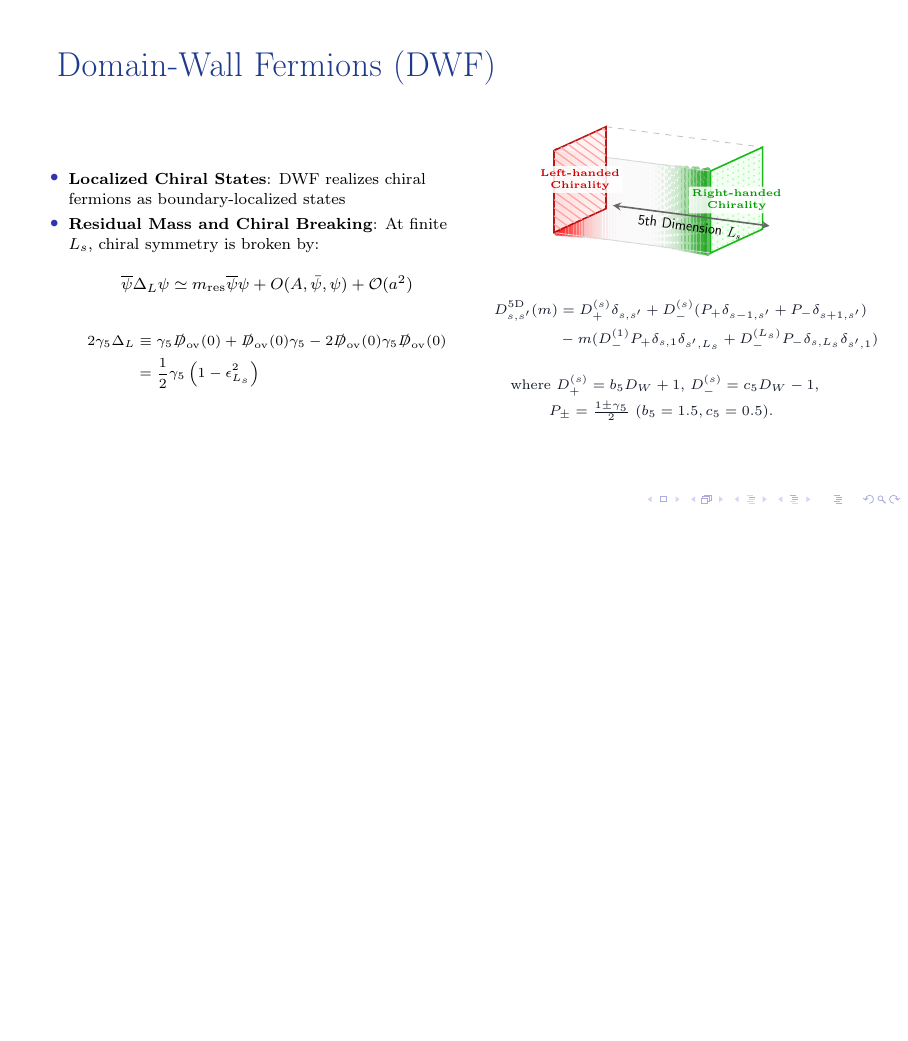
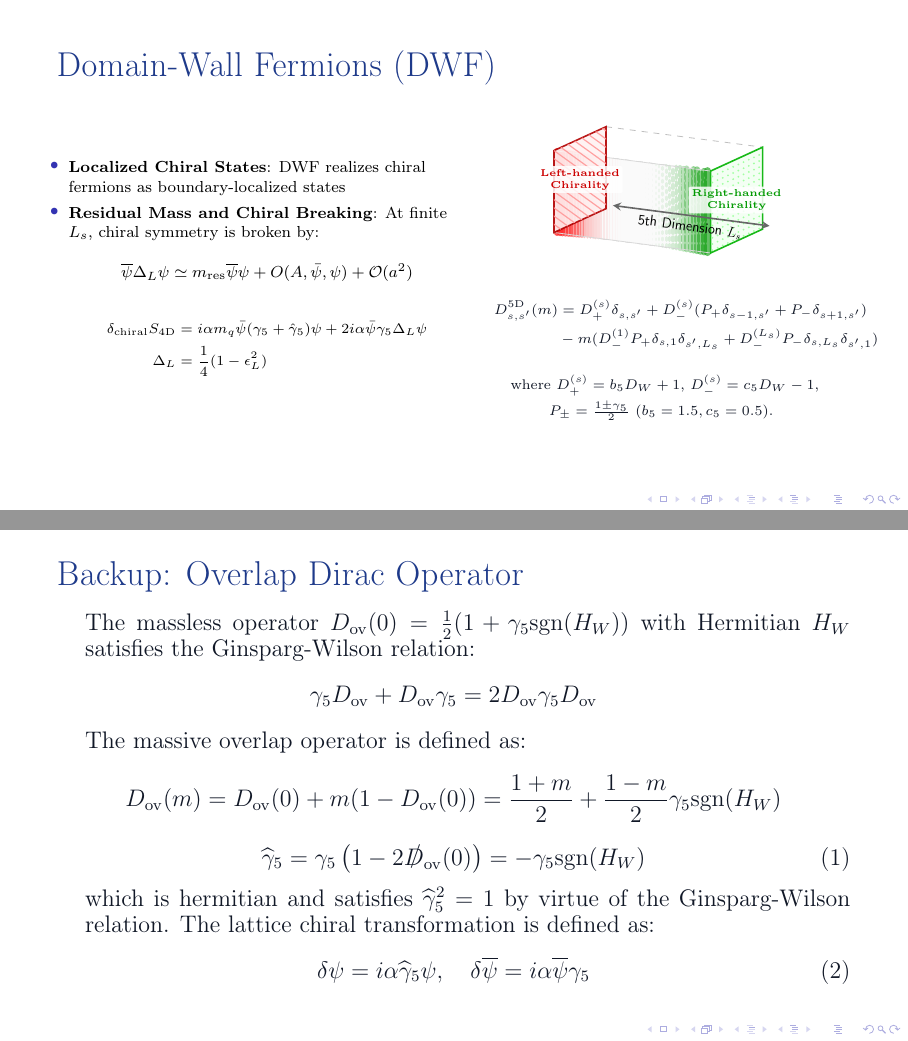
Before and after one commit to starlingnia/ppttex, LaTeX slides (main.tex): page 10 of 28 before the commit and pages 10 and 25 of 28 after it, the two joined at a grey line, the shorter picture padded with empty space. Compiled offline with pdfLaTeX.

Commit message:
modify diagram

```diff
--- a/main.tex
+++ b/main.tex
@@ -292,10 +292,12 @@ Accroding to the symmetry properties, the asymptotic behavior of the 2-point cor
             \[ \overline{\psi} \Delta_L \psi \simeq m_{\mathrm{res}} \overline{\psi} \psi+ O(A,\bar \psi, \psi) + \mathcal{O}(a^2) \]
             {\scriptsize
             \begin{align*}
-                2\gamma_5\Delta_L &\equiv \gamma_5 \slashed{D}_{\mathrm{ov}}(0) + \slashed{D}_{\mathrm{ov}}(0)\gamma_5 - 2\slashed{D}_{\mathrm{ov}}(0)\gamma_5 \slashed{D}_{\mathrm{ov}}(0) \\
-                &= \frac{1}{2}\gamma_5\left(1 - \epsilon_{L_s}^2\right)
+                \delta_{\rm chiral} S_{\rm 4D} &= i\alpha m_q \bar\psi(\gamma_5 + \hat\gamma_5)\psi
+                  + 2i\alpha\bar\psi\gamma_5\Delta_L\psi\\
+                \Delta_L &= \frac{1}{4}(1-\epsilon^2_L)\\
             \end{align*}
             }
+
         \end{itemize}
     \end{column}
     \begin{column}{0.43\textwidth}
@@ -778,6 +780,15 @@ The massless operator $D_{\mathrm{ov}}(0) = \frac{1}{2} (1 + \gamma_5 \mathrm{sg
 \[ \gamma_5 D_{\mathrm{ov}} + D_{\mathrm{ov}} \gamma_5 = 2 D_{\mathrm{ov}} \gamma_5 D_{\mathrm{ov}} \]
 The massive overlap operator is defined as:
 \[ D_{\mathrm{ov}}(m) = D_{\mathrm{ov}}(0) + m (1 - D_{\mathrm{ov}}(0)) = \frac{1+m}{2} + \frac{1-m}{2} \gamma_5 \mathrm{sgn}(H_W) \]
+\begin{equation}
+\widehat{\gamma}_5 = \gamma_5 \left( 1 - 2 \slashed{D}_{\mathrm{ov}}(0) \right) = -\gamma_5 \mathrm{sgn}(H_W)
+\label{eq:hat_gamma_5}
+\end{equation}
+which is hermitian and satisfies $\widehat{\gamma}_5^2 = 1$ by virtue of the Ginsparg-Wilson relation. The lattice chiral transformation is defined as:
+\begin{equation}
+\delta \psi = i \alpha \widehat{\gamma}_5 \psi, \quad \delta \overline{\psi} = i \alpha \overline{\psi} \gamma_5
+\label{eq:overlap_chiral_trans}
+\end{equation}
 \vfill
 \end{frame}
 
```
Also changed, not shown: main.pdf, 4 other files.
